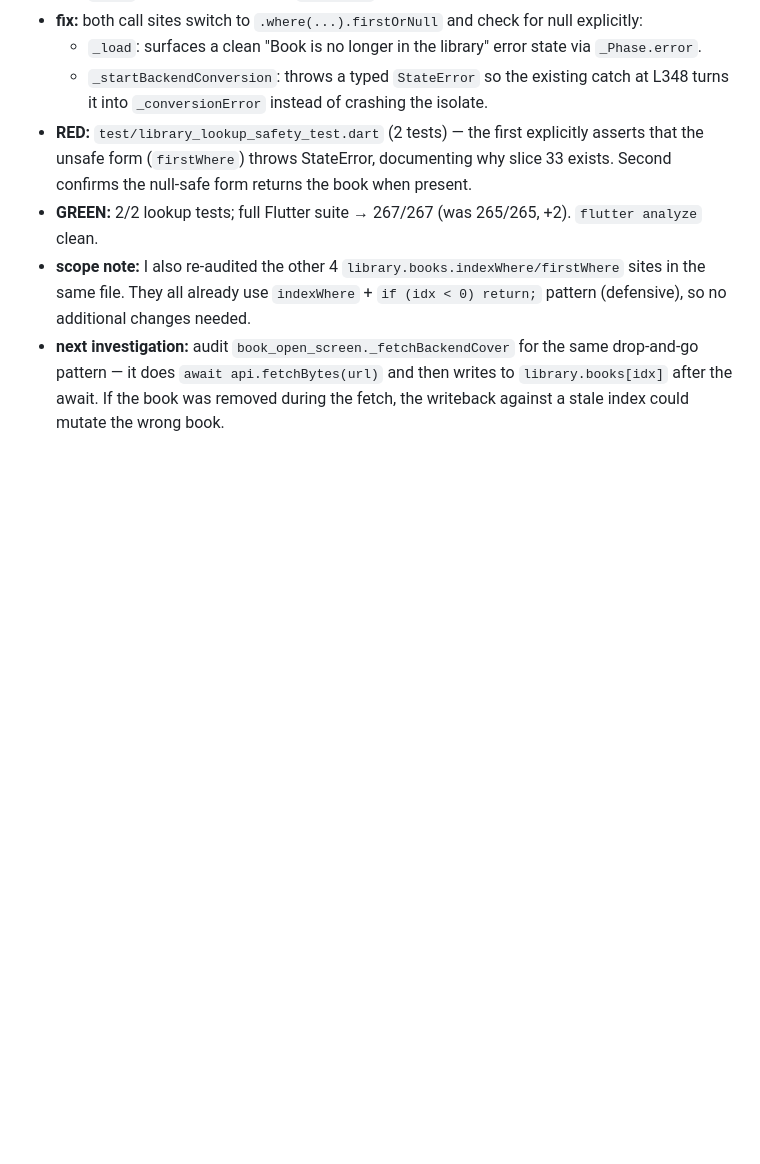
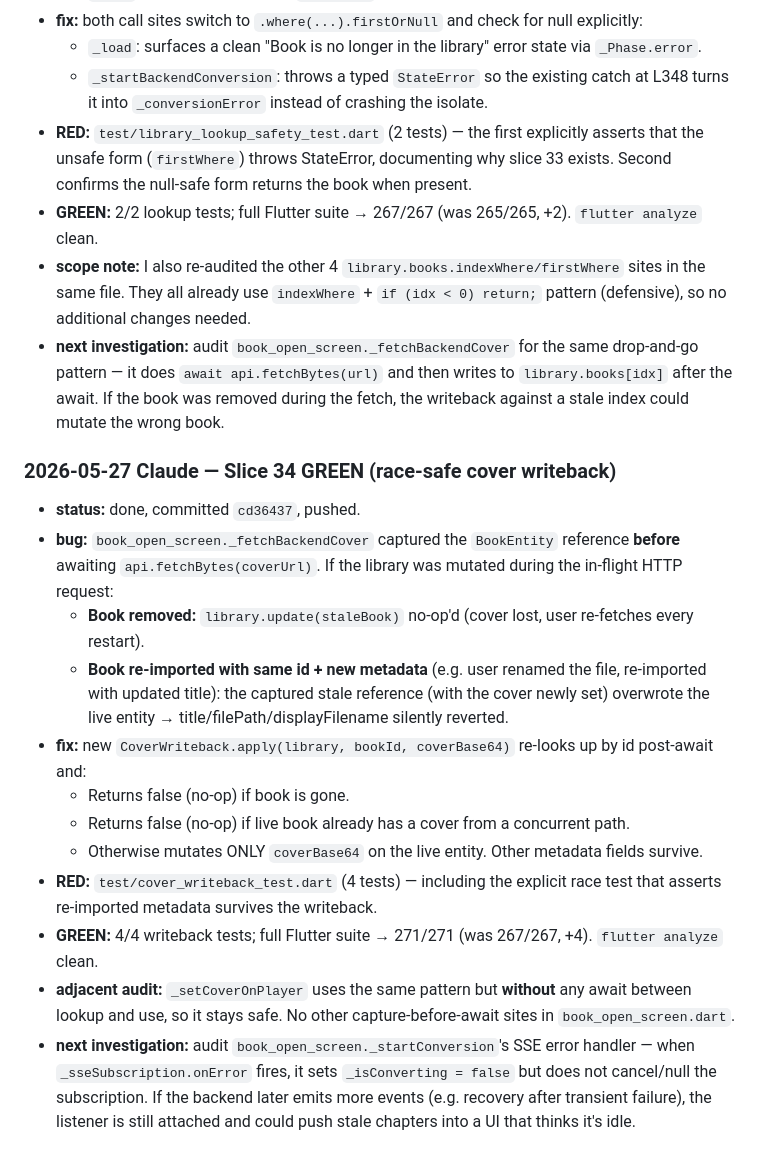
Before and after one commit to pietro1704/Epub-to-Mp3, a Markdown page: handoff.md, the part around the change. Drawn GitHub-style; blank space fills up the shorter version.

Commit message:
docs(handoff): record slice 34 — race-safe cover writeback
Co-Authored-By: Claude Opus 4.7 (1M context) <noreply@anthropic.com>

```diff
--- a/handoff.md
+++ b/handoff.md
@@ -940,3 +940,18 @@ Release Desktop run 26432885034:
 - **GREEN:** 2/2 lookup tests; full Flutter suite → 267/267 (was 265/265, +2). `flutter analyze` clean.
 - **scope note:** I also re-audited the other 4 `library.books.indexWhere/firstWhere` sites in the same file. They all already use `indexWhere` + `if (idx < 0) return;` pattern (defensive), so no additional changes needed.
 - **next investigation:** audit `book_open_screen._fetchBackendCover` for the same drop-and-go pattern — it does `await api.fetchBytes(url)` and then writes to `library.books[idx]` after the await. If the book was removed during the fetch, the writeback against a stale index could mutate the wrong book.
+
+### 2026-05-27 Claude — Slice 34 GREEN (race-safe cover writeback)
+
+- **status:** done, committed `cd36437`, pushed.
+- **bug:** `book_open_screen._fetchBackendCover` captured the `BookEntity` reference **before** awaiting `api.fetchBytes(coverUrl)`. If the library was mutated during the in-flight HTTP request:
+  - **Book removed:** `library.update(staleBook)` no-op'd (cover lost, user re-fetches every restart).
+  - **Book re-imported with same id + new metadata** (e.g. user renamed the file, re-imported with updated title): the captured stale reference (with the cover newly set) overwrote the live entity → title/filePath/displayFilename silently reverted.
+- **fix:** new `CoverWriteback.apply(library, bookId, coverBase64)` re-looks up by id post-await and:
+  - Returns false (no-op) if book is gone.
+  - Returns false (no-op) if live book already has a cover from a concurrent path.
+  - Otherwise mutates ONLY `coverBase64` on the live entity. Other metadata fields survive.
+- **RED:** `test/cover_writeback_test.dart` (4 tests) — including the explicit race test that asserts re-imported metadata survives the writeback.
+- **GREEN:** 4/4 writeback tests; full Flutter suite → 271/271 (was 267/267, +4). `flutter analyze` clean.
+- **adjacent audit:** `_setCoverOnPlayer` uses the same pattern but **without** any await between lookup and use, so it stays safe. No other capture-before-await sites in `book_open_screen.dart`.
+- **next investigation:** audit `book_open_screen._startConversion`'s SSE error handler — when `_sseSubscription.onError` fires, it sets `_isConverting = false` but does not cancel/null the subscription. If the backend later emits more events (e.g. recovery after transient failure), the listener is still attached and could push stale chapters into a UI that thinks it's idle.
```
